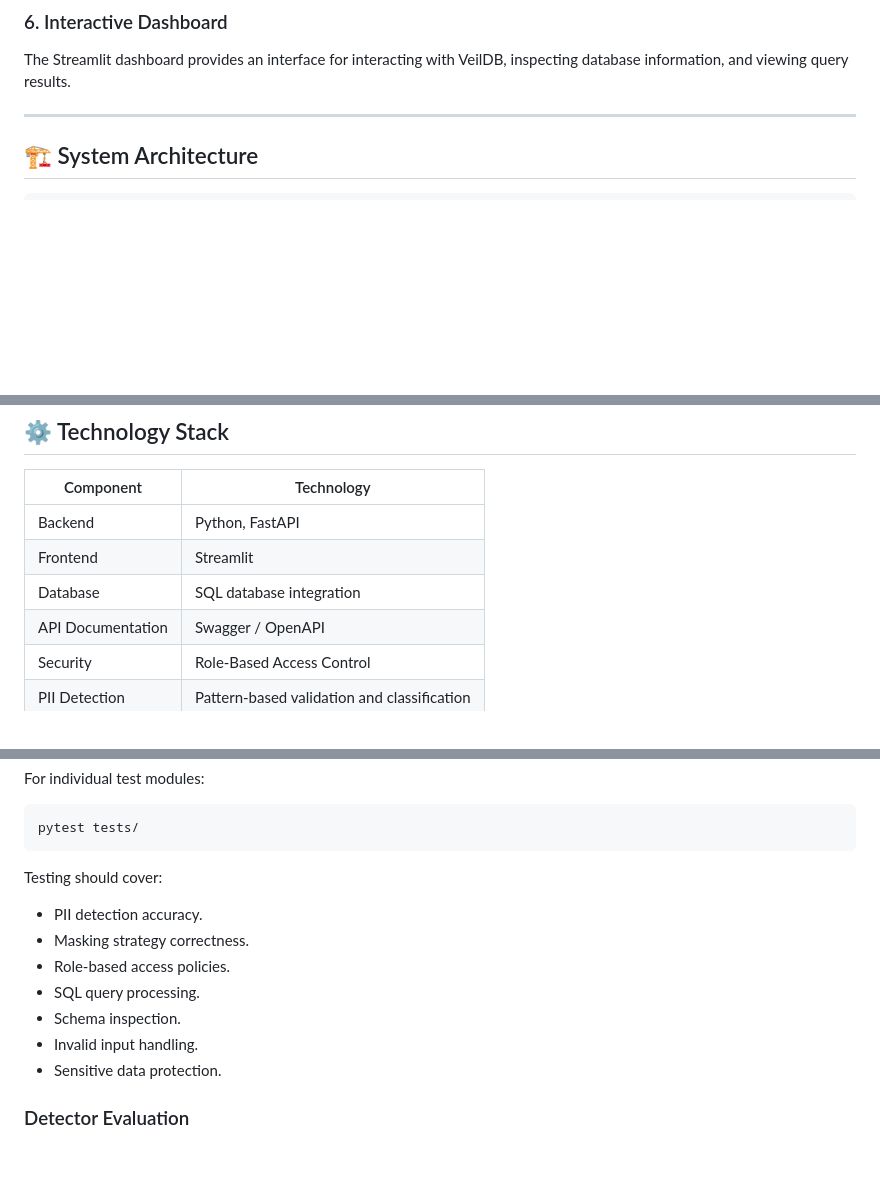
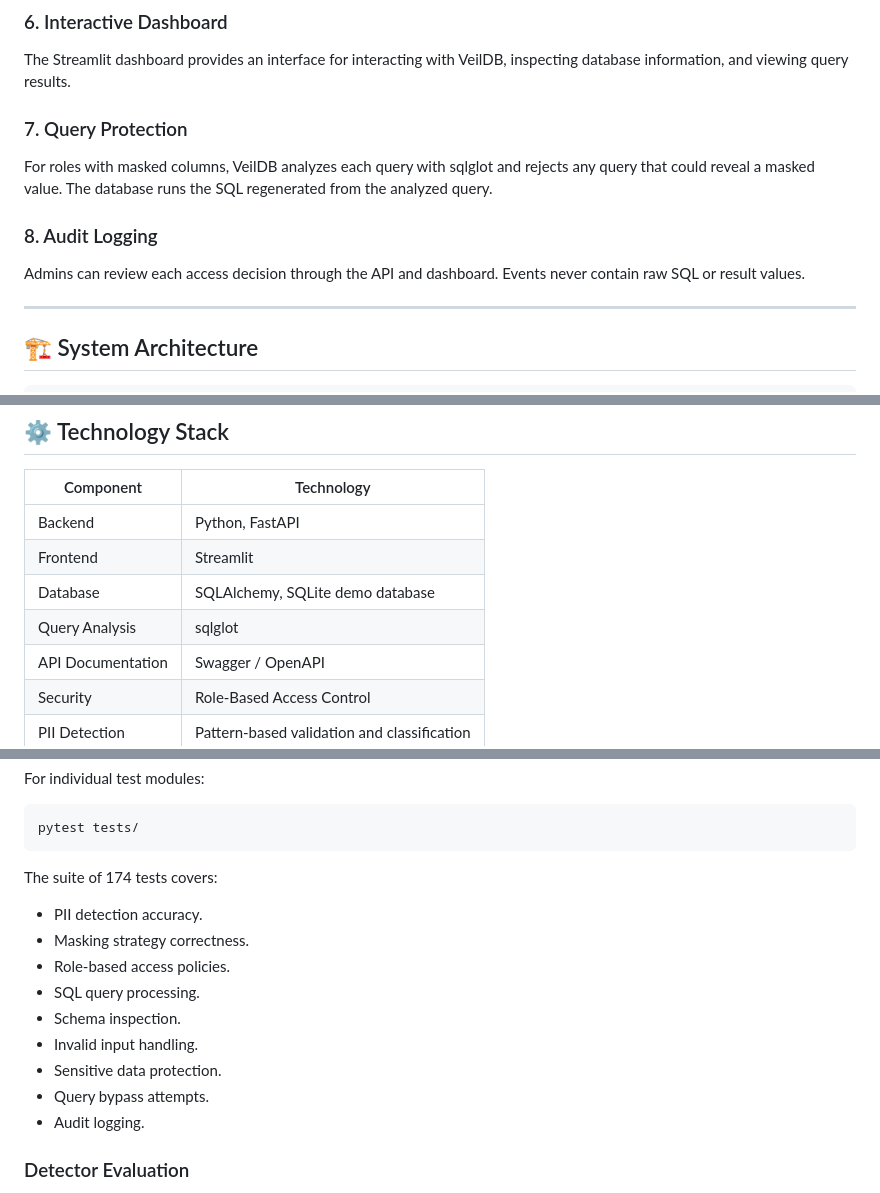
Before and after one commit to papnoivaishnavi/VeilDB, a Markdown page: README.md, 3 parts joined by grey strips. GitHub-like rendering; blank space fills up the shorter version.

````diff
--- a/README.md
+++ b/README.md
@@ -93,6 +146,14 @@ Different masking strategies can be applied depending on the sensitivity and acc
 
 The Streamlit dashboard provides an interface for interacting with VeilDB, inspecting database information, and viewing query results.
 
+### 7. Query Protection
+
+For roles with masked columns, VeilDB analyzes each query with sqlglot and rejects any query that could reveal a masked value. The database runs the SQL regenerated from the analyzed query.
+
+### 8. Audit Logging
+
+Admins can review each access decision through the API and dashboard. Events never contain raw SQL or result values.
+
 ---
 
 ## 🏗️ System Architecture
@@ -136,7 +197,8 @@ The Streamlit dashboard provides an interface for interacting with VeilDB, inspe
 | ----------------- | ------------------------------------------- |
 | Backend           | Python, FastAPI                             |
 | Frontend          | Streamlit                                   |
-| Database          | SQL database integration                    |
+| Database          | SQLAlchemy, SQLite demo database            |
+| Query Analysis    | sqlglot                                     |
 | API Documentation | Swagger / OpenAPI                           |
 | Security          | Role-Based Access Control                   |
 | PII Detection     | Pattern-based validation and classification |
@@ -361,7 +444,7 @@ For individual test modules:
 pytest tests/
 ```
 
-Testing should cover:
+The suite of 174 tests covers:
 
 * PII detection accuracy.
 * Masking strategy correctness.
@@ -370,6 +453,8 @@ Testing should cover:
 * Schema inspection.
 * Invalid input handling.
 * Sensitive data protection.
+* Query bypass attempts.
+* Audit logging.
 
 ### Detector Evaluation
 
````
Also changed, not shown: other parts of README.md (+94 -12 lines), docs/images/admin-view.png (added), docs/images/analyst-view.png (added), docs/images/audit-log.png (added), docs/images/blocked-query.png (added), docs/images/support-view.png (added).
